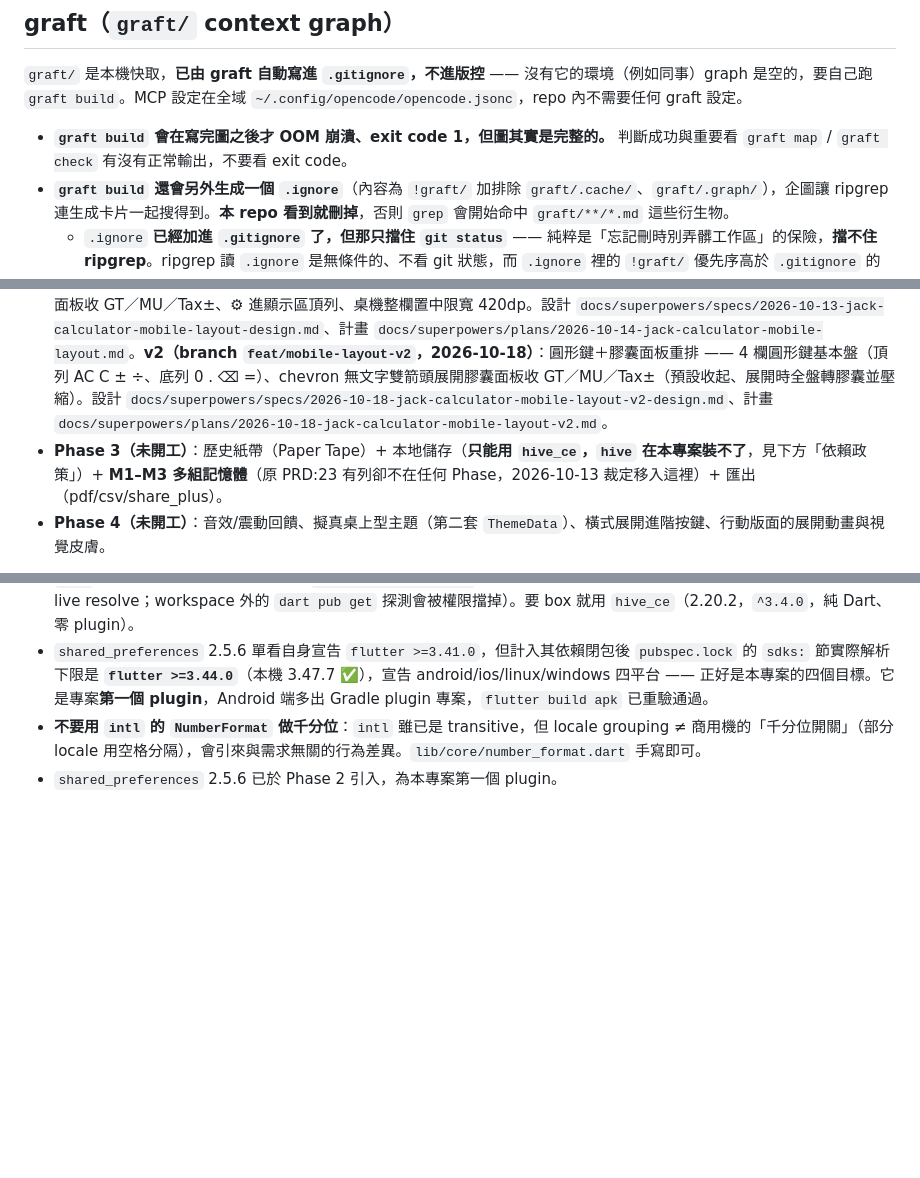
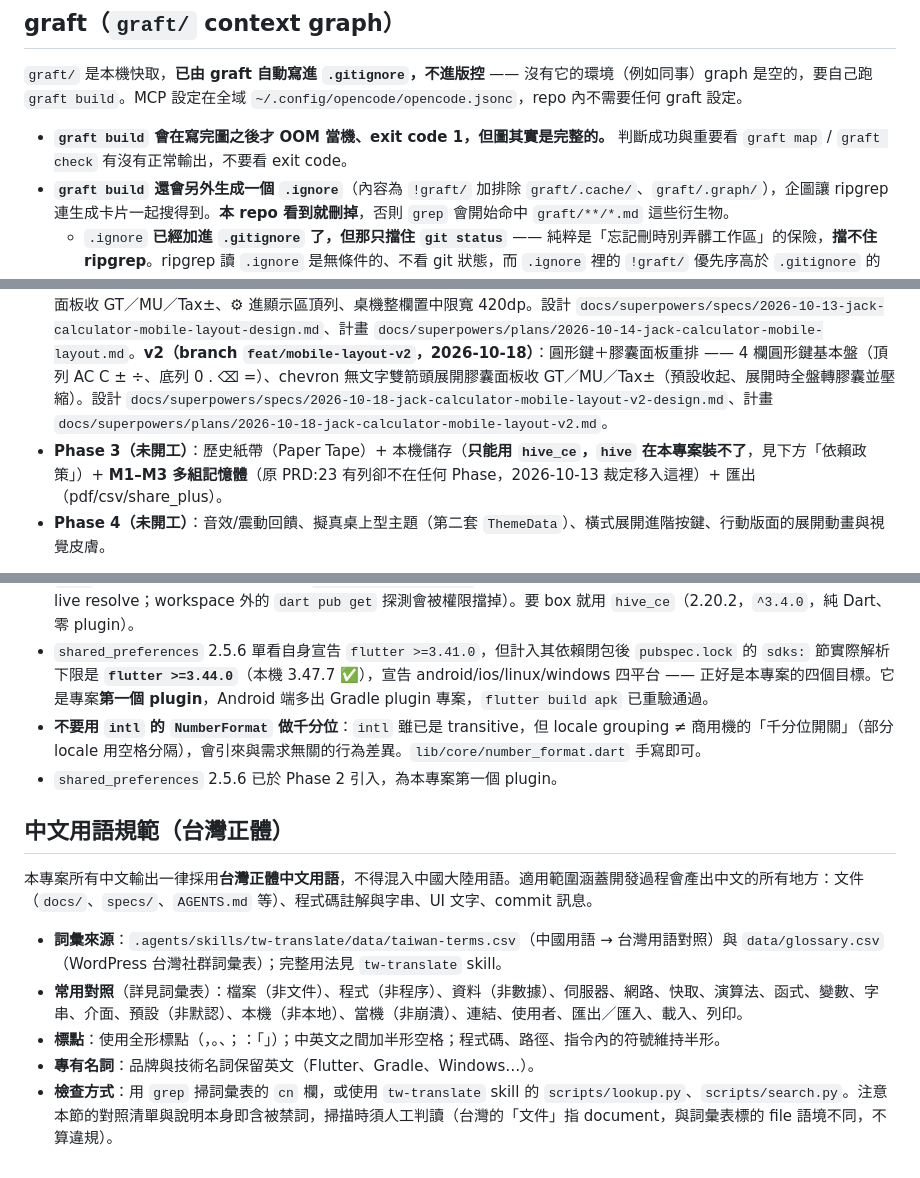
Before and after one commit to wenhsiaoyi/JackCalculator, a Markdown page: AGENTS.md, 3 parts joined by grey strips. GitHub-like rendering; blank space fills up the shorter version.

Commit message:
docs: mandate Taiwan Traditional Chinese terminology in AGENTS.md

```diff
--- a/AGENTS.md
+++ b/AGENTS.md
@@ -128,7 +128,7 @@ Windows 主機上 `flutter build ios` / `flutter build linux` 必定失敗（分
 
 `graft/` 是本機快取，**已由 graft 自動寫進 `.gitignore`，不進版控** —— 沒有它的環境（例如同事）graph 是空的，要自己跑 `graft build`。MCP 設定在全域 `~/.config/opencode/opencode.jsonc`，repo 內不需要任何 graft 設定。
 
-- **`graft build` 會在寫完圖之後才 OOM 崩潰、exit code 1，但圖其實是完整的。** 判斷成功與重要看 `graft map` / `graft check` 有沒有正常輸出，不要看 exit code。
+- **`graft build` 會在寫完圖之後才 OOM 當機、exit code 1，但圖其實是完整的。** 判斷成功與重要看 `graft map` / `graft check` 有沒有正常輸出，不要看 exit code。
 - **`graft build` 還會另外生成一個 `.ignore`**（內容為 `!graft/` 加排除 `graft/.cache/`、`graft/.graph/`），企圖讓 ripgrep 連生成卡片一起搜得到。**本 repo 看到就刪掉**，否則 `grep` 會開始命中 `graft/**/*.md` 這些衍生物。
   - `.ignore` **已經加進 `.gitignore` 了，但那只擋住 `git status`** —— 純粹是「忘記刪時別弄髒工作區」的保險，**擋不住 ripgrep**。ripgrep 讀 `.ignore` 是無條件的、不看 git 狀態，而 `.ignore` 裡的 `!graft/` 優先序高於 `.gitignore` 的 `graft/`。實測：`.gitignore` 有 `graft/` 時 grep 不命中 `graft/`；生成 `.ignore` 後命中；**再把 `.ignore` 加進 `.gitignore` 後照樣命中**
   - 所以**兩個動作缺一不可**：靠 `.gitignore` 讓 git 乾淨，靠刪檔讓 grep 乾淨。而 `graft build` 每次都會再生一個，所以刪檔這件事需要反覆做
@@ -142,7 +142,7 @@ Windows 主機上 `flutter build ios` / `flutter build linux` 必定失敗（分
 - **Phase 1（已完成，branch `feat/phase1-calculator`）**：Cubit + `decimal` 零誤差四則運算 + Material 3 現代簡約 UI + App 名稱。
 - **Phase 2（已完成，branch `feat/phase2-commercial-core`，設計 `docs/superpowers/specs/2026-10-13-jack-calculator-phase2-design.md`）**：GT、Tax+/Tax-、MU、F/CUT/UP/5-4 捨入 + 小數位鎖定、**千分位（僅國際分位）**、設定頁 + `shared_preferences` 持久化。同時已收掉下方四項 Phase 1 延後項。
 - **行動裝置版面（已完成，branch `feat/mobile-layout`，2026-10-14）**：手機優先版面重排 —— 標準 4 欄盤＋chevron 面板收 GT／MU／Tax±、⚙ 進顯示區頂列、桌機整欄置中限寬 420dp。設計 `docs/superpowers/specs/2026-10-13-jack-calculator-mobile-layout-design.md`、計畫 `docs/superpowers/plans/2026-10-14-jack-calculator-mobile-layout.md`。**v2（branch `feat/mobile-layout-v2`，2026-10-18）**：圓形鍵＋膠囊面板重排 —— 4 欄圓形鍵基本盤（頂列 AC C ± ÷、底列 0 . ⌫ =）、chevron 無文字雙箭頭展開膠囊面板收 GT／MU／Tax±（預設收起、展開時全盤轉膠囊並壓縮）。設計 `docs/superpowers/specs/2026-10-18-jack-calculator-mobile-layout-v2-design.md`、計畫 `docs/superpowers/plans/2026-10-18-jack-calculator-mobile-layout-v2.md`。
-- **Phase 3（未開工）**：歷史紙帶（Paper Tape）+ 本地儲存（**只能用 `hive_ce`，`hive` 在本專案裝不了**，見下方「依賴政策」）+ **M1–M3 多組記憶體**（原 PRD:23 有列卻不在任何 Phase，2026-10-13 裁定移入這裡）+ 匯出（pdf/csv/share_plus）。
+- **Phase 3（未開工）**：歷史紙帶（Paper Tape）+ 本機儲存（**只能用 `hive_ce`，`hive` 在本專案裝不了**，見下方「依賴政策」）+ **M1–M3 多組記憶體**（原 PRD:23 有列卻不在任何 Phase，2026-10-13 裁定移入這裡）+ 匯出（pdf/csv/share_plus）。
 - **Phase 4（未開工）**：音效/震動回饋、擬真桌上型主題（第二套 `ThemeData`）、橫式展開進階按鍵、行動版面的展開動畫與視覺皮膚。
 
 **每個 Phase 各走一輪 brainstorming→spec→plan→實作。** Phase 1 的四項延後項**已由 Phase 2 收掉**（對帳表在 Phase 2 spec 的「Phase 1 延後項對帳」節）。
@@ -173,3 +173,13 @@ curl -s https://pub.dev/api/packages/<name> | python -c "import json,sys;d=json.
 - `shared_preferences` 2.5.6 單看自身宣告 `flutter >=3.41.0`，但計入其依賴閉包後 `pubspec.lock` 的 `sdks:` 節實際解析下限是 **`flutter >=3.44.0`**（本機 3.47.7 ✅），宣告 android/ios/linux/windows 四平台 —— 正好是本專案的四個目標。它是專案**第一個 plugin**，Android 端多出 Gradle plugin 專案，`flutter build apk` 已重驗通過。
 - **不要用 `intl` 的 `NumberFormat` 做千分位**：`intl` 雖已是 transitive，但 locale grouping ≠ 商用機的「千分位開關」（部分 locale 用空格分隔），會引來與需求無關的行為差異。`lib/core/number_format.dart` 手寫即可。
 - `shared_preferences` 2.5.6 已於 Phase 2 引入，為本專案第一個 plugin。
+
+## 中文用語規範（台灣正體）
+
+本專案所有中文輸出一律採用**台灣正體中文用語**，不得混入中國大陸用語。適用範圍涵蓋開發過程會產出中文的所有地方：文件（`docs/`、`specs/`、`AGENTS.md` 等）、程式碼註解與字串、UI 文字、commit 訊息。
+
+- **詞彙來源**：`.agents/skills/tw-translate/data/taiwan-terms.csv`（中國用語 → 台灣用語對照）與 `data/glossary.csv`（WordPress 台灣社群詞彙表）；完整用法見 `tw-translate` skill。
+- **常用對照**（詳見詞彙表）：檔案（非文件）、程式（非程序）、資料（非數據）、伺服器、網路、快取、演算法、函式、變數、字串、介面、預設（非默認）、本機（非本地）、當機（非崩潰）、連結、使用者、匯出／匯入、載入、列印。
+- **標點**：使用全形標點（，。、；：「」）；中英文之間加半形空格；程式碼、路徑、指令內的符號維持半形。
+- **專有名詞**：品牌與技術名詞保留英文（Flutter、Gradle、Windows…）。
+- **檢查方式**：用 `grep` 掃詞彙表的 `cn` 欄，或使用 `tw-translate` skill 的 `scripts/lookup.py`、`scripts/search.py`。注意本節的對照清單與說明本身即含被禁詞，掃描時須人工判讀（台灣的「文件」指 document，與詞彙表標的 file 語境不同，不算違規）。
```
Also changed, not shown: other parts of AGENTS.md (+1 -1 lines).
